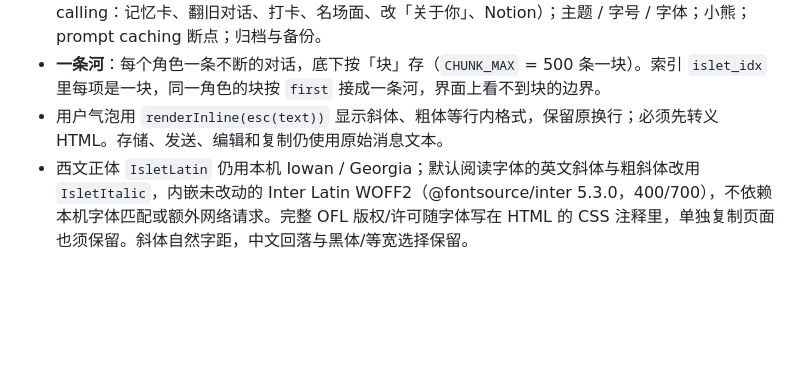
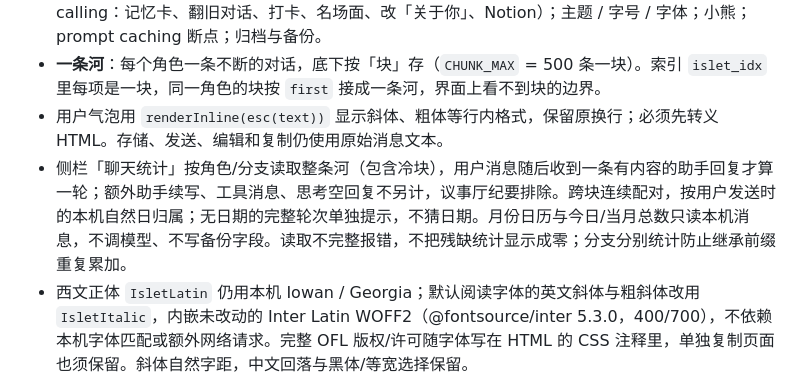
Before and after one commit to GinaGu666/islet, a Markdown page: CLAUDE.md, the part around the change. GitHub-like rendering; blank space fills up the shorter version.

Commit message:
docs: define chat statistics counting and scope

```diff
--- a/CLAUDE.md
+++ b/CLAUDE.md
@@ -12,6 +12,7 @@
 - 功能：多角色（companions），每个角色各自的人设、关系状态、记忆卡、大事记，加一份共享的「关于你」；一条河（见下）；跨角色消息搜索；打卡；名场面；议事厅（多角色轮流发言 + 纪要）；活动（多角色同题竞技 + 评审）；随机掉落；传纸条；图片与文件附件；本地小工具（function calling：记忆卡、翻旧对话、打卡、名场面、改「关于你」、Notion）；主题 / 字号 / 字体；小熊；prompt caching 断点；归档与备份。
 - **一条河**：每个角色一条不断的对话，底下按「块」存（`CHUNK_MAX` = 500 条一块）。索引 `islet_idx` 里每项是一块，同一角色的块按 `first` 接成一条河，界面上看不到块的边界。
 - 用户气泡用 `renderInline(esc(text))` 显示斜体、粗体等行内格式，保留原换行；必须先转义 HTML。存储、发送、编辑和复制仍使用原始消息文本。
+- 侧栏「聊天统计」按角色/分支读取整条河（包含冷块），用户消息随后收到一条有内容的助手回复才算一轮；额外助手续写、工具消息、思考空回复不另计，议事厅纪要排除。跨块连续配对，按用户发送时的本机自然日归属；无日期的完整轮次单独提示，不猜日期。月份日历与今日/当月总数只读本机消息，不调模型、不写备份字段。读取不完整报错，不把残缺统计显示成零；分支分别统计防止继承前缀重复累加。
 - 西文正体 `IsletLatin` 仍用本机 Iowan / Georgia；默认阅读字体的英文斜体与粗斜体改用 `IsletItalic`，内嵌未改动的 Inter Latin WOFF2（@fontsource/inter 5.3.0，400/700），不依赖本机字体匹配或额外网络请求。完整 OFL 版权/许可随字体写在 HTML 的 CSS 注释里，单独复制页面也须保留。斜体自然字距，中文回落与黑体/等宽选择保留。
 - **存储现状**：
   - 每个角色**最新一块**在 localStorage（`islet_s_<块id>`，同步读写），其余块都在 IndexedDB 的 `chunks` 表（`cold: 1`）。`rebalanceChunks()` 负责把老块挪进去，挪之前读回核对一字不差才删 localStorage 里的副本。
```
